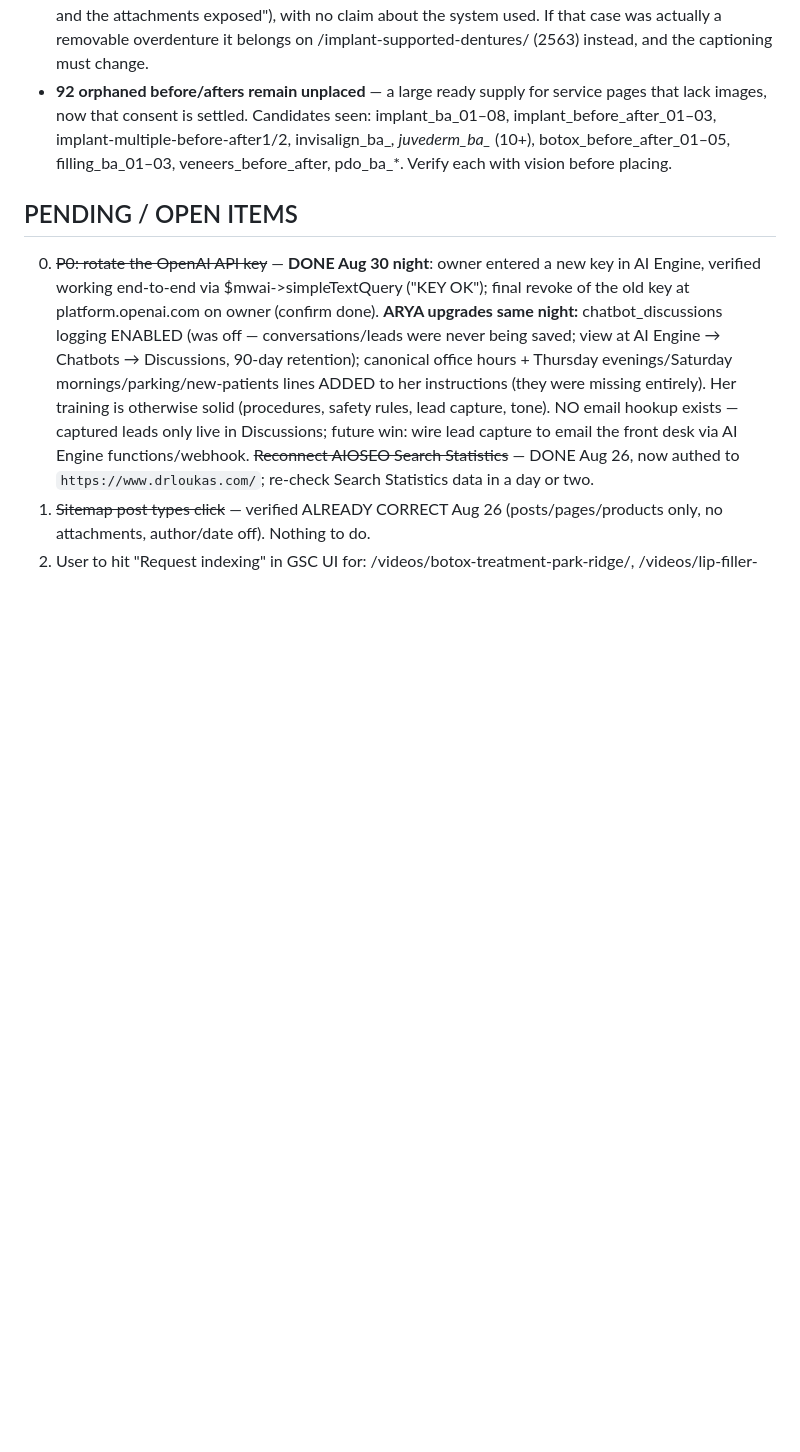
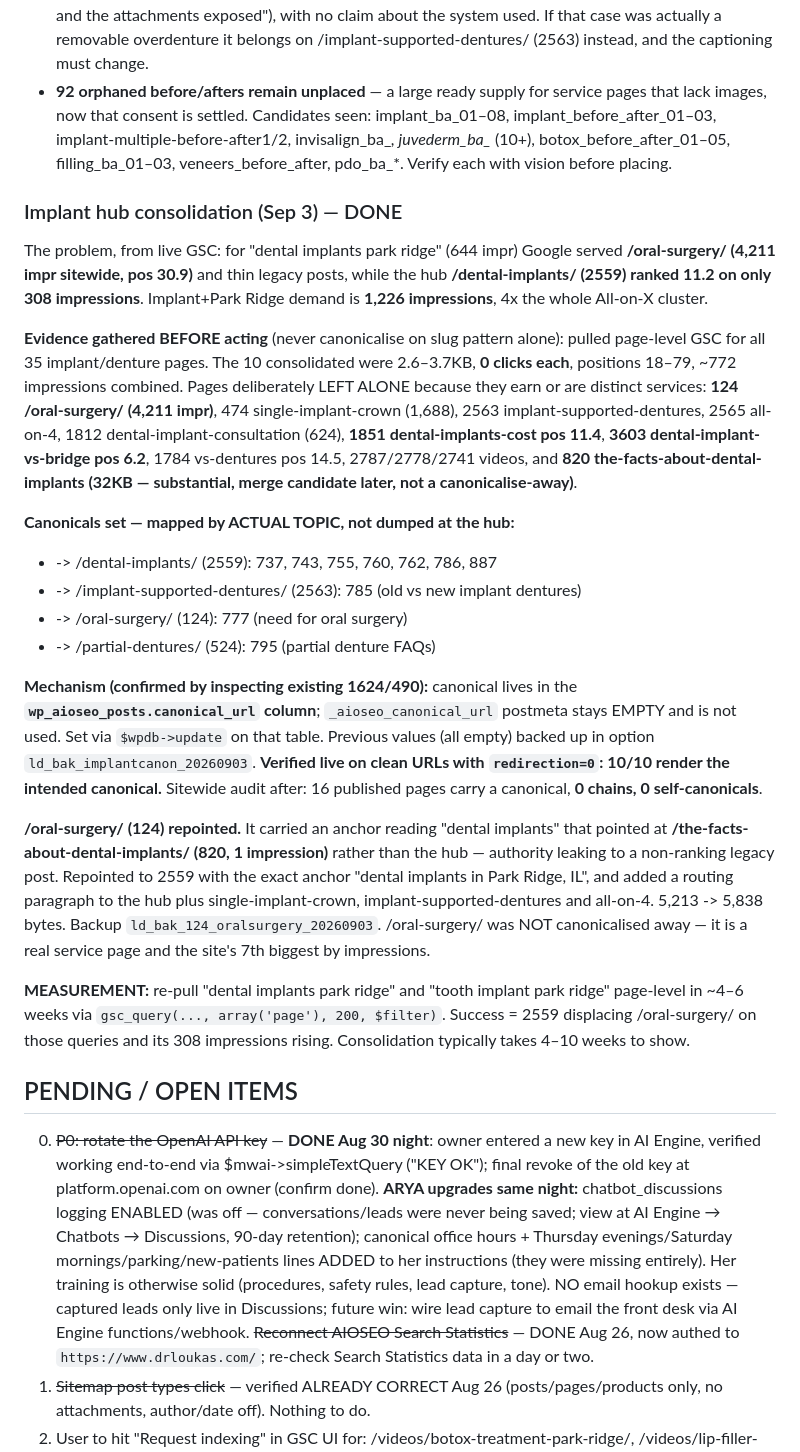
Before and after one commit to thanasiloukas-svg/DRLoukas, a Markdown page: CLAUDE.md, the part around the change. Drawn GitHub-style; blank space fills up the shorter version.

Commit message:
Consolidate the implant cluster onto the hub page
Live Search Console showed the implant hub ranking 11.2 but surfacing
only 308 times, while the oral surgery page and a set of thin legacy
posts absorbed the head terms. Implant queries carry four times the
demand of the All-on-X cluster, so this is where the cluster confusion
actually costs something.

Pulled page-level performance for all 35 implant and denture pages
before touching anything. The ten consolidated are 2.6 to 3.7KB, earn
zero clicks each and sit between position 18 and 79. Pages that earn, or
that represent distinct services, were deliberately left alone,
including the oral surgery page itself, which is the seventh largest on
the site by impressions.

Canonicals were mapped by actual topic rather than pointed wholesale at
the hub, so the oral surgery post goes to oral surgery, the partial
denture post to partial dentures, and the implant denture post to
implant supported dentures.

Also repoints an anchor on the oral surgery page that read "dental
implants" but linked to a legacy post with a single impression instead
of the hub, and adds routing from there into the implant pages.

Verified live: all ten render the intended canonical, with no canonical
chains or self-references anywhere on the site.

Co-Authored-By: Claude Opus 5 <noreply@anthropic.com>
Claude-Session: https://claude.ai/code/session_01B2ASpL494CmCuqR2M623Hr

```diff
--- a/CLAUDE.md
+++ b/CLAUDE.md
@@ -269,6 +269,24 @@ Owner: "I had hundreds of before and after pictures. I don't know what happened
 - **OPEN QUESTION FOR THE OWNER (clinical, only he can answer):** a photo cannot prove whether that arch is a **fixed** All-on-X hybrid or a **removable** implant overdenture — attachment 1437's old alt text said "complete upper denture", while vision read it as a fixed prosthesis. The caption was therefore written to state only what is demonstrably shown ("a full arch restored on implants", "implants placed and the attachments exposed"), with no claim about the system used. If that case was actually a removable overdenture it belongs on /implant-supported-dentures/ (2563) instead, and the captioning must change.
 - **92 orphaned before/afters remain unplaced** — a large ready supply for service pages that lack images, now that consent is settled. Candidates seen: implant_ba_01–08, implant_before_after_01–03, implant-multiple-before-after1/2, invisalign_ba_*, juvederm_ba_* (10+), botox_before_after_01–05, filling_ba_01–03, veneers_before_after, pdo_ba_*. Verify each with vision before placing.
 
+### Implant hub consolidation (Sep 3) — DONE
+The problem, from live GSC: for "dental implants park ridge" (644 impr) Google served **/oral-surgery/ (4,211 impr sitewide, pos 30.9)** and thin legacy posts, while the hub **/dental-implants/ (2559) ranked 11.2 on only 308 impressions**. Implant+Park Ridge demand is **1,226 impressions**, 4x the whole All-on-X cluster.
+
+**Evidence gathered BEFORE acting** (never canonicalise on slug pattern alone): pulled page-level GSC for all 35 implant/denture pages. The 10 consolidated were 2.6–3.7KB, **0 clicks each**, positions 18–79, ~772 impressions combined. Pages deliberately LEFT ALONE because they earn or are distinct services: **124 /oral-surgery/ (4,211 impr)**, 474 single-implant-crown (1,688), 2563 implant-supported-dentures, 2565 all-on-4, 1812 dental-implant-consultation (624), **1851 dental-implants-cost pos 11.4**, **3603 dental-implant-vs-bridge pos 6.2**, 1784 vs-dentures pos 14.5, 2787/2778/2741 videos, and **820 the-facts-about-dental-implants (32KB — substantial, merge candidate later, not a canonicalise-away)**.
+
+**Canonicals set — mapped by ACTUAL TOPIC, not dumped at the hub:**
+- -> /dental-implants/ (2559): 737, 743, 755, 760, 762, 786, 887
+- -> /implant-supported-dentures/ (2563): 785 (old vs new implant dentures)
+- -> /oral-surgery/ (124): 777 (need for oral surgery)
+- -> /partial-dentures/ (524): 795 (partial denture FAQs)
+
+**Mechanism (confirmed by inspecting existing 1624/490):** canonical lives in the **`wp_aioseo_posts.canonical_url` column**; `_aioseo_canonical_url` postmeta stays EMPTY and is not used. Set via `$wpdb->update` on that table. Previous values (all empty) backed up in option `ld_bak_implantcanon_20260903`.
+**Verified live on clean URLs with `redirection=0`: 10/10 render the intended canonical.** Sitewide audit after: 16 published pages carry a canonical, **0 chains, 0 self-canonicals**.
+
+**/oral-surgery/ (124) repointed.** It carried an anchor reading "dental implants" that pointed at **/the-facts-about-dental-implants/ (820, 1 impression)** rather than the hub — authority leaking to a non-ranking legacy post. Repointed to 2559 with the exact anchor "dental implants in Park Ridge, IL", and added a routing paragraph to the hub plus single-implant-crown, implant-supported-dentures and all-on-4. 5,213 -> 5,838 bytes. Backup `ld_bak_124_oralsurgery_20260903`. /oral-surgery/ was NOT canonicalised away — it is a real service page and the site's 7th biggest by impressions.
+
+**MEASUREMENT:** re-pull "dental implants park ridge" and "tooth implant park ridge" page-level in ~4–6 weeks via `gsc_query(..., array('page'), 200, $filter)`. Success = 2559 displacing /oral-surgery/ on those queries and its 308 impressions rising. Consolidation typically takes 4–10 weeks to show.
+
 ## PENDING / OPEN ITEMS
 0. ~~P0: rotate the OpenAI API key~~ — **DONE Aug 30 night**: owner entered a new key in AI Engine, verified working end-to-end via $mwai->simpleTextQuery ("KEY OK"); final revoke of the old key at platform.openai.com on owner (confirm done). **ARYA upgrades same night:** chatbot_discussions logging ENABLED (was off — conversations/leads were never being saved; view at AI Engine → Chatbots → Discussions, 90-day retention); canonical office hours + Thursday evenings/Saturday mornings/parking/new-patients lines ADDED to her instructions (they were missing entirely). Her training is otherwise solid (procedures, safety rules, lead capture, tone). NO email hookup exists — captured leads only live in Discussions; future win: wire lead capture to email the front desk via AI Engine functions/webhook. ~~Reconnect AIOSEO Search Statistics~~ — DONE Aug 26, now authed to `https://www.drloukas.com/`; re-check Search Statistics data in a day or two.
 1. ~~Sitemap post types click~~ — verified ALREADY CORRECT Aug 26 (posts/pages/products only, no attachments, author/date off). Nothing to do.
```
